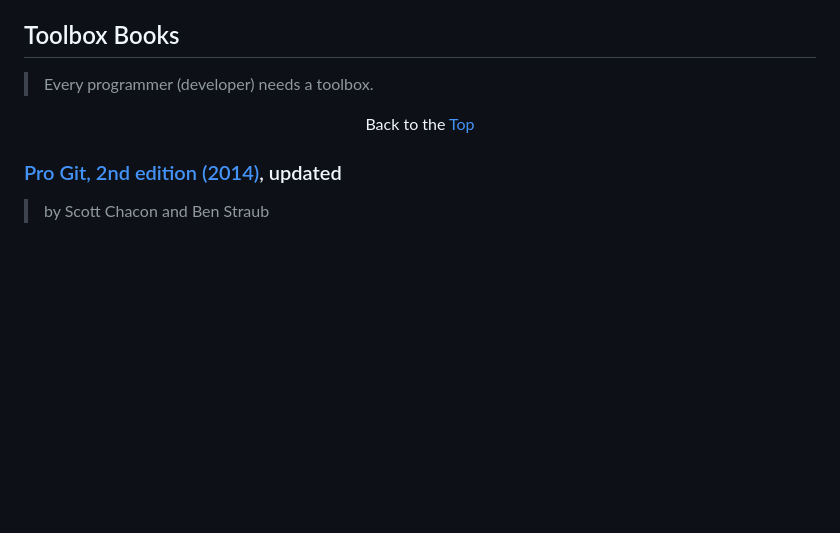
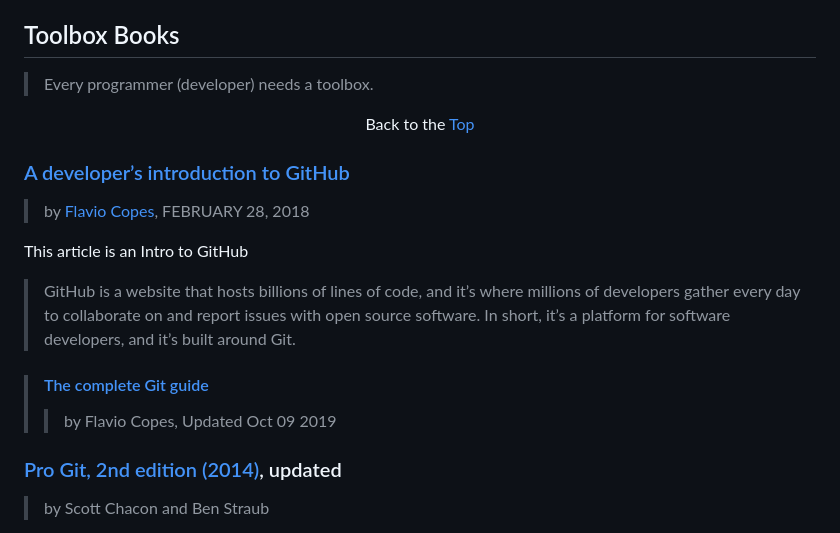
Before and after one commit to dan-carroll/online-development-books, a Markdown page: README.md, the part around the change. Rendered like a GitHub page; blank space fills up the shorter version.

```diff
--- a/README.md
+++ b/README.md
@@ -398,6 +398,17 @@ An introduction to complexity science, which includes small-world graphs, scale-
 
 <p align="center">Back to the <a href="#top">Top</a></p>
 
+### [A developer’s introduction to GitHub](https://www.freecodecamp.org/news/a-developers-introduction-to-github-1034fa55c0db/)
+> by [Flavio Copes](https://www.freecodecamp.org/news/author/flavio/), FEBRUARY 28, 2018
+
+This article is an Intro to GitHub
+
+> GitHub is a website that hosts billions of lines of code, and it’s where millions of developers gather every day to collaborate on and report issues with open source software. In short, it’s a platform for software developers, and it’s built around Git.
+
+> #### [The complete Git guide](https://flaviocopes.com/git/)
+> > by Flavio Copes, Updated Oct 09 2019
+
+
 ### [Pro Git, 2nd edition (2014)](https://git-scm.com/book/en/v2), updated
 > by Scott Chacon and Ben Straub
 
```
